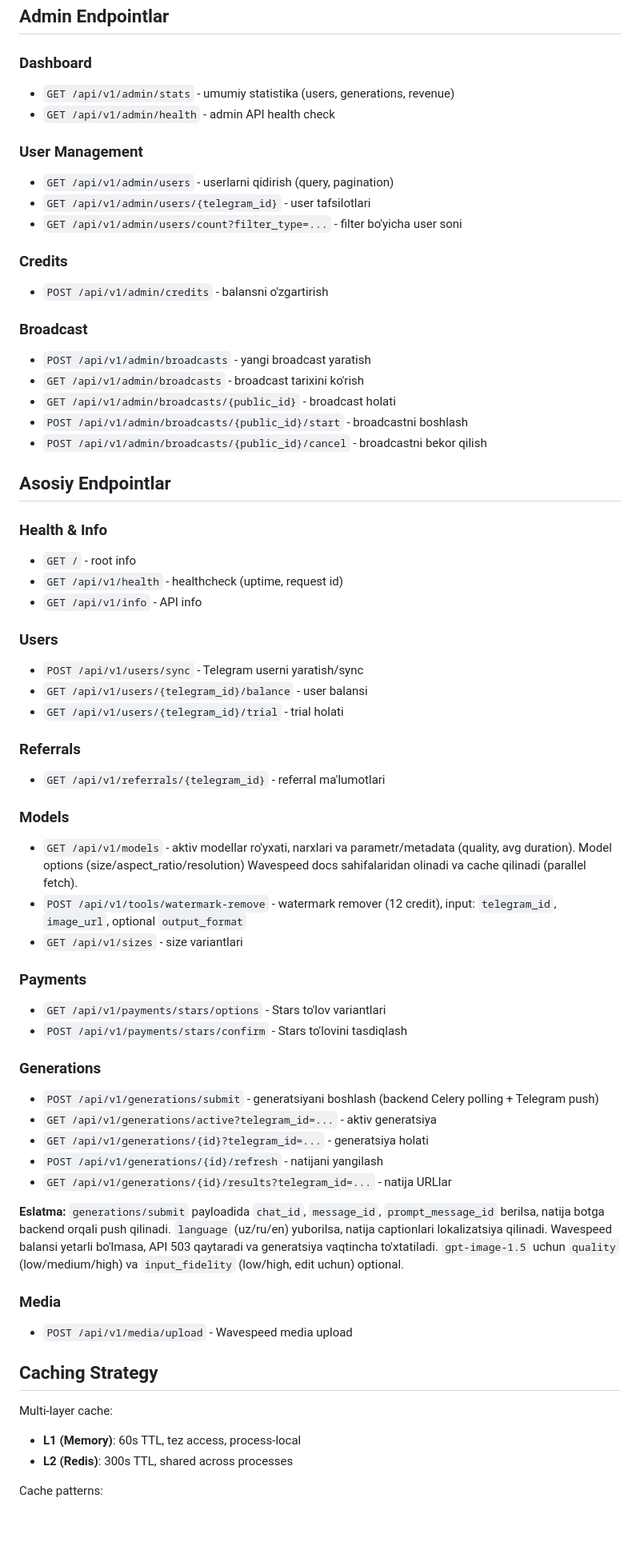
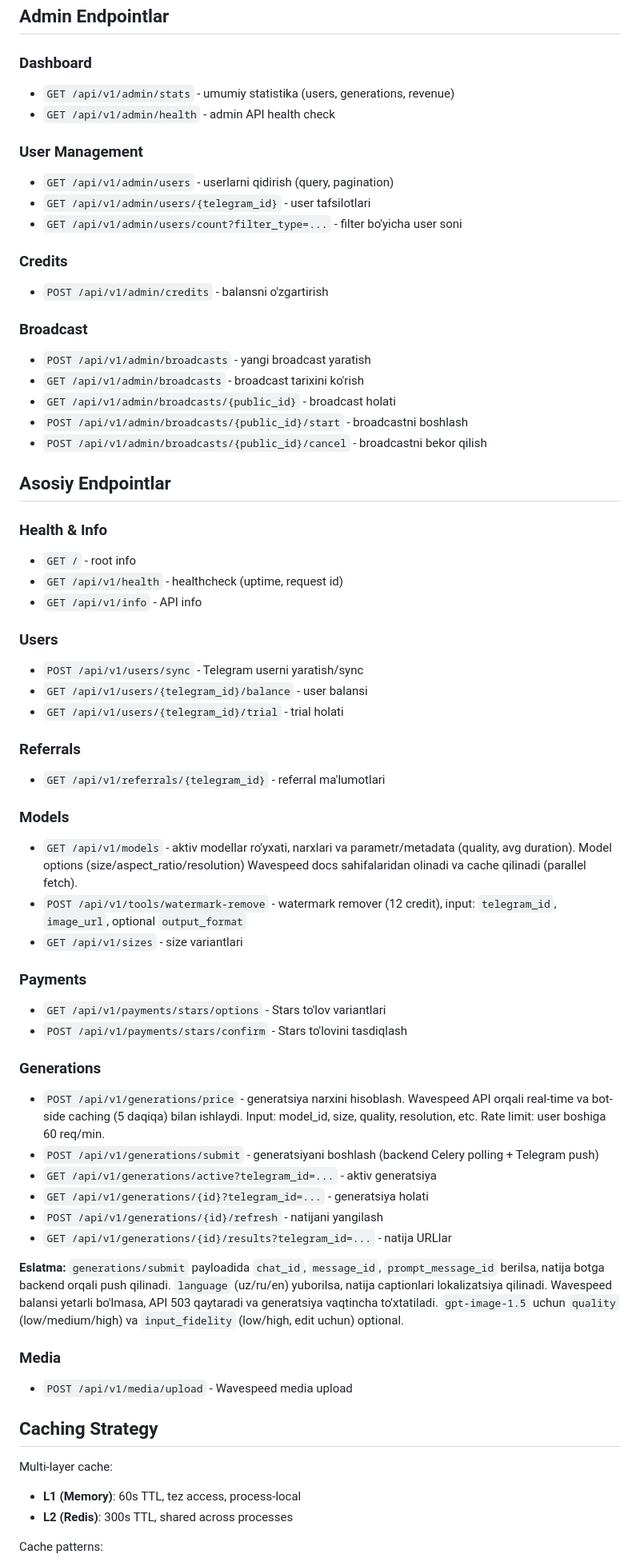
Before and after one commit to blogchik/bananapicsbot, a Markdown page: docs/api.md, the part around one of its changes. Shown at 80% size. Drawn GitHub-style; blank space fills up the shorter version.

```diff
--- a/docs/api.md
+++ b/docs/api.md
@@ -46,18 +46,22 @@ app/
 ## Admin Endpointlar
 
 ### Dashboard
+
 - `GET /api/v1/admin/stats` - umumiy statistika (users, generations, revenue)
 - `GET /api/v1/admin/health` - admin API health check
 
 ### User Management
+
 - `GET /api/v1/admin/users` - userlarni qidirish (query, pagination)
 - `GET /api/v1/admin/users/{telegram_id}` - user tafsilotlari
 - `GET /api/v1/admin/users/count?filter_type=...` - filter bo'yicha user soni
 
 ### Credits
+
 - `POST /api/v1/admin/credits` - balansni o'zgartirish
 
 ### Broadcast
+
 - `POST /api/v1/admin/broadcasts` - yangi broadcast yaratish
 - `GET /api/v1/admin/broadcasts` - broadcast tarixini ko'rish
 - `GET /api/v1/admin/broadcasts/{public_id}` - broadcast holati
@@ -67,28 +71,35 @@ app/
 ## Asosiy Endpointlar
 
 ### Health & Info
+
 - `GET /` - root info
 - `GET /api/v1/health` - healthcheck (uptime, request id)
 - `GET /api/v1/info` - API info
 
 ### Users
+
 - `POST /api/v1/users/sync` - Telegram userni yaratish/sync
 - `GET /api/v1/users/{telegram_id}/balance` - user balansi
 - `GET /api/v1/users/{telegram_id}/trial` - trial holati
 
 ### Referrals
+
 - `GET /api/v1/referrals/{telegram_id}` - referral ma'lumotlari
 
 ### Models
+
 - `GET /api/v1/models` - aktiv modellar ro'yxati, narxlari va parametr/metadata (quality, avg duration). Model options (size/aspect_ratio/resolution) Wavespeed docs sahifalaridan olinadi va cache qilinadi (parallel fetch).
 - `POST /api/v1/tools/watermark-remove` - watermark remover (12 credit), input: `telegram_id`, `image_url`, optional `output_format`
 - `GET /api/v1/sizes` - size variantlari
 
 ### Payments
+
 - `GET /api/v1/payments/stars/options` - Stars to'lov variantlari
 - `POST /api/v1/payments/stars/confirm` - Stars to'lovini tasdiqlash
 
 ### Generations
+
+- `POST /api/v1/generations/price` - generatsiya narxini hisoblash. Wavespeed API orqali real-time va bot-side caching (5 daqiqa) bilan ishlaydi. Input: model_id, size, quality, resolution, etc. Rate limit: user boshiga 60 req/min.
 - `POST /api/v1/generations/submit` - generatsiyani boshlash (backend Celery polling + Telegram push)
 - `GET /api/v1/generations/active?telegram_id=...` - aktiv generatsiya
 - `GET /api/v1/generations/{id}?telegram_id=...` - generatsiya holati
@@ -99,11 +110,13 @@ app/
 `gpt-image-1.5` uchun `quality` (low/medium/high) va `input_fidelity` (low/high, edit uchun) optional.
 
 ### Media
+
 - `POST /api/v1/media/upload` - Wavespeed media upload
 
 ## Caching Strategy
 
 Multi-layer cache:
+
 - **L1 (Memory)**: 60s TTL, tez access, process-local
 - **L2 (Redis)**: 300s TTL, shared across processes
 
```
Also changed, not shown: other parts of docs/api.md (+12 -7 lines), docs/bot.md (+4 -2 lines), docs/functionality.md (+3 -1 lines).
